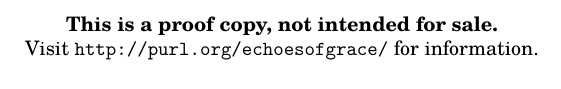
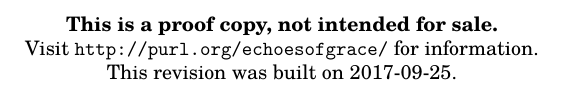
Before and after one commit to kulp/eog, a LaTeX book (booklayout/toplevel.tex): part of page 1 of 6, cut so that both start at the same text. Compiled offline with LuaLaTeX.

Commit message:
Embed build date into proof-copy warning

```diff
--- a/booklayout/toplevel.tex
+++ b/booklayout/toplevel.tex
@@ -39,7 +39,8 @@
 %\include{publisher}
 \begin{center}
 \textbf{This is a proof copy, not intended for sale.} \\
-Visit \url{http://purl.org/echoesofgrace/} for information.
+Visit \url{http://purl.org/echoesofgrace/} for information.\\
+This revision was built on \today.
 \end{center}
 
 \pagebreak
```
